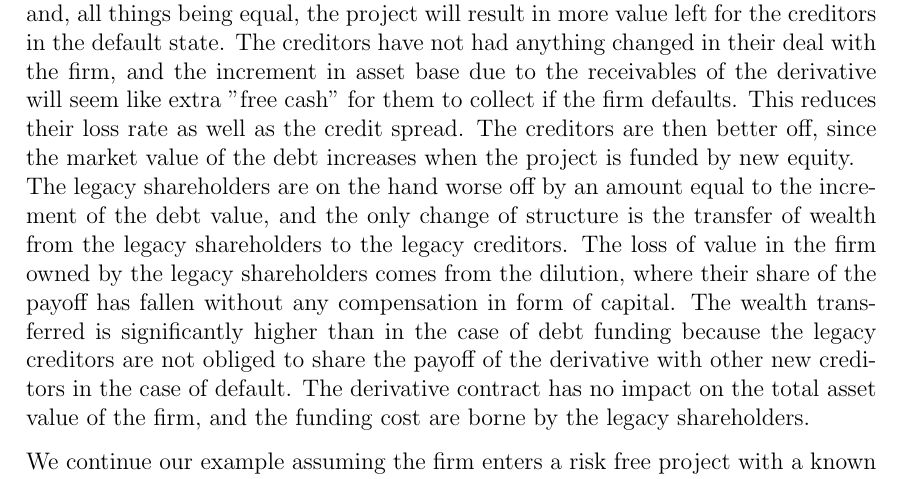
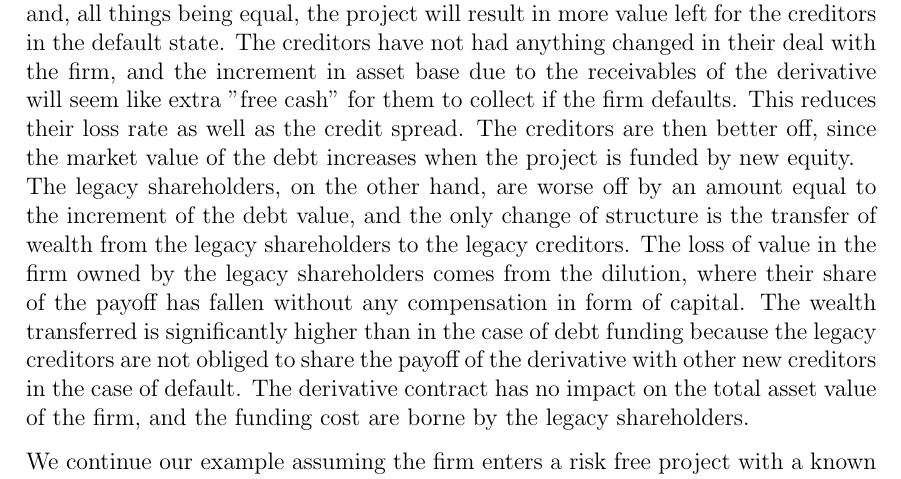
Before and after one commit to sebastianbaltser/master-thesis, a LaTeX thesis (thesis/content/single-period-model.tex): part of page 5 of 6, cut so that both start at the same text. Compiled offline with pdfLaTeX.

Commit message:
Update thesis/content/single-period-model.tex
Co-authored-by: Sebastian Baltser <52928866+sebastianbaltser@users.noreply.github.com>

```diff
--- a/thesis/content/single-period-model.tex
+++ b/thesis/content/single-period-model.tex
@@ -140,7 +140,7 @@
             \pi(Y) = \pi(\tilde{S})
         \end{equation}
         Intuitively, the total asset value will then increase by the fair value of the derivative, and, all things being equal, the project will result in more value left for the creditors in the default state. The creditors have not had anything changed in their deal with the firm, and the increment in asset base due to the receivables of the derivative will seem like extra "free cash" for them to collect if the firm defaults. This reduces their loss rate as well as the credit spread. The creditors are then better off, since the market value of the debt increases when the project is funded by new equity.\\
-        The legacy shareholders are on the hand worse off by an amount equal to the increment of the debt value, and the only change of structure is the transfer of wealth from the legacy shareholders to the legacy creditors. The loss of value in the firm owned by the legacy shareholders comes from the dilution, where their share of the payoff has fallen without any compensation in form of capital. The wealth transferred is significantly higher than in the case of debt funding because the legacy creditors are not obliged to share the payoff of the derivative with other new creditors in the case of default. The derivative contract has no impact on the total asset value of the firm, and the funding cost are borne by the legacy shareholders.
+        The legacy shareholders, on the other hand, are worse off by an amount equal to the increment of the debt value, and the only change of structure is the transfer of wealth from the legacy shareholders to the legacy creditors. The loss of value in the firm owned by the legacy shareholders comes from the dilution, where their share of the payoff has fallen without any compensation in form of capital. The wealth transferred is significantly higher than in the case of debt funding because the legacy creditors are not obliged to share the payoff of the derivative with other new creditors in the case of default. The derivative contract has no impact on the total asset value of the firm, and the funding cost are borne by the legacy shareholders.
 
         We continue our example assuming the firm enters a risk free project with a known payoff of $Y=10$. The present value of the derivative is then $10/(1+0.10)=9.90$. The payoff of the derivative is added to the firm's total asset value. While the payoff of the legacy creditors, with a face value of 80, only change in the default state, the payoff of the shareholders is computed slightly differently. It's now essential to know the share of the payoff, $\alpha$,which the new equity owners are entitled to,and we look at the payoff obtained by the legacy creditors in \cref{eqn:legacy-creditor-payoff}. The difference between the total asset value of the firm, and the payoff of the creditor is what's left to be distributed to the shareholders, who are now separated into two bases. We find the expected discounted value of this and divide it by the net present value of the investment made by the new shareholders:
         \begin{equation}
```
